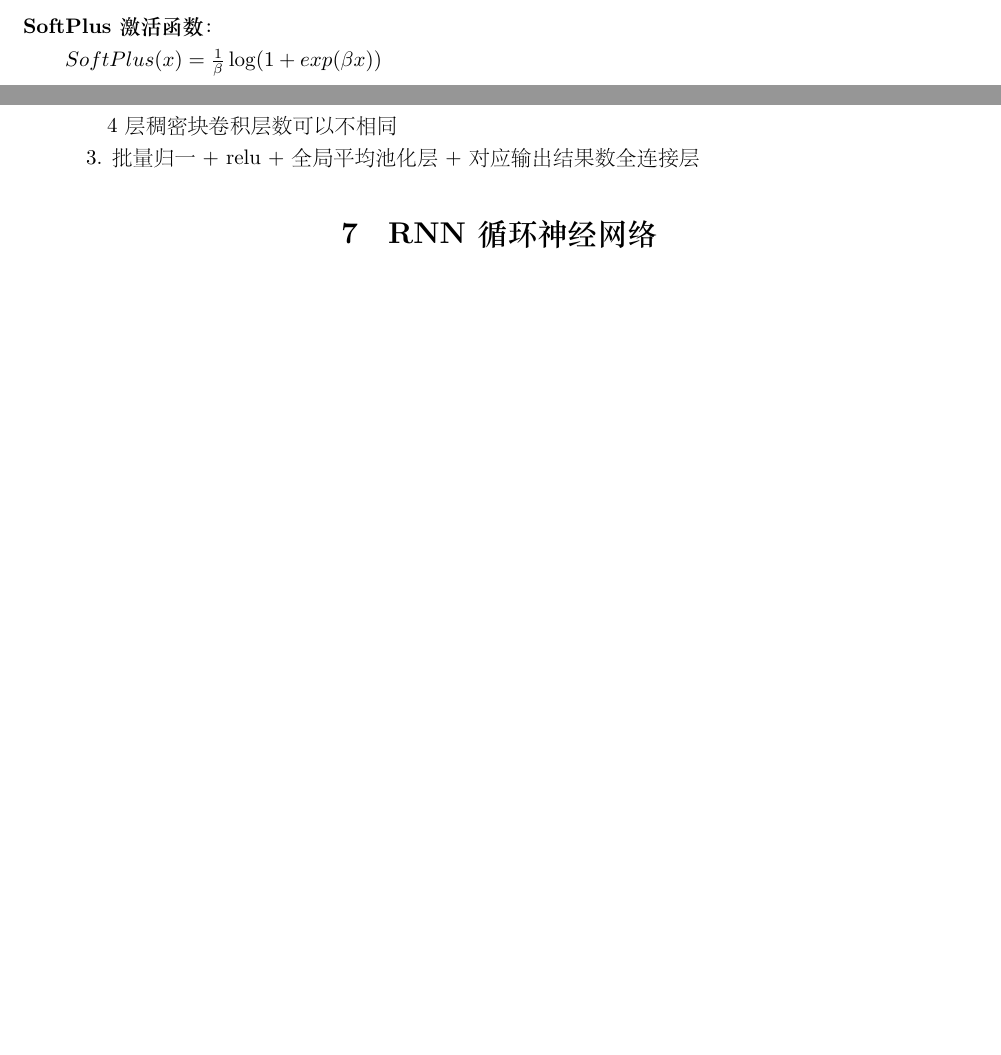
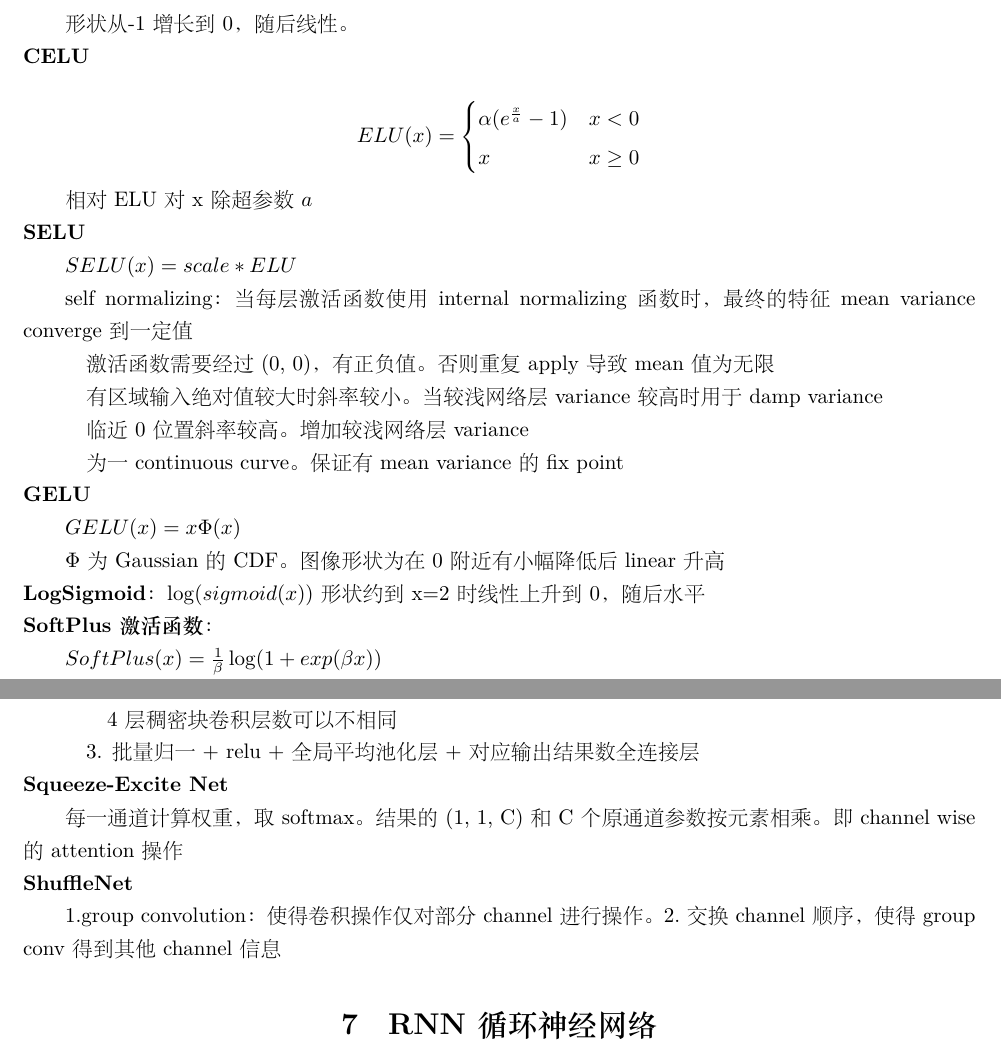
Before and after one commit to xu-shitong/deep-learning, a LaTeX document (deep-learning_note/deep-learning笔记.tex): two parts of pages 1 and 13 of 47 before the commit and two parts of pages 2 and 14 of 48 after it, joined at a grey line, cut at the place of the change, the shorter picture padded with empty space. The pictures show the PDF file deep-learning_note/deep-learning笔记.pdf that the author committed with the source.

Commit message:
update note on first half of dl course

```diff
--- a/deep-learning_note/deep-learning笔记.tex
+++ b/deep-learning_note/deep-learning笔记.tex
@@ -60,7 +63,38 @@
       \alpha (e^x - 1) & x < 0\\
       x & x \geq 0
     \end{cases}
-  \end{equation*}\\
+  \end{equation*}
+
+  形状从-1增长到0，随后线性。\\
+\textbf{CELU}
+
+  \begin{equation*}
+    ELU(x) = \begin{cases}
+      \alpha (e^{\frac{x}{a}} - 1) & x < 0\\
+      x & x \geq 0
+    \end{cases}
+  \end{equation*}
+
+  相对ELU对x除超参数$a$\\
+\textbf{SELU}
+
+  $SELU(x) = scale * ELU$
+
+  self normalizing：当每层激活函数使用internal normalizing函数时，最终的特征mean variance converge到一定值
+
+  \quad 激活函数需要经过(0, 0)，有正负值。否则重复apply导致mean值为无限
+
+  \quad 有区域输入绝对值较大时斜率较小。当较浅网络层variance较高时用于damp variance
+
+  \quad 临近0位置斜率较高。增加较浅网络层variance
+
+  \quad 为一continuous curve。保证有mean variance的fix point\\
+\textbf{GELU}
+
+  $GELU(x) = x \Phi(x)$
+
+  $\Phi$为Gaussian的CDF。图像形状为在0附近有小幅降低后linear升高\\
+\textbf{LogSigmoid}：$\log(sigmoid(x))$形状约到x=2时线性上升到0，随后水平\\
 \textbf{SoftPlus激活函数}：
 
   $SoftPlus(x) = \frac{1}{\beta} \log(1 + exp(\beta x))$
@@ -622,7 +659,7 @@
   \quad 将(批量大小, 通道数, height, width) 看做 (批量大小，通道数 * height * width)处理\\
 \textbf{AlexNet深度卷积神经网络}：
 
-  除输出层和丢弃层，全部使用relu做激活函数
+  除输出层和丢弃层，全部使用relu做激活函数，针对(224, 224, 3)形状图片
 
   \textbf{卷积部分}
 
@@ -775,6 +832,4 @@
 \section{CNN优化方法}
 \noindent \textbf{批量归一化 batch normalization}
 
-  每一通道有拉伸$\gamma$, 偏移$\beta$参数参与反向传播。初始化所有$\gamma = \vec{1}, \beta = \vec{0}$
-
-  使用时无需和dropout合用，**两者目标相同**。batch size 64-256间，保证计算的mean variance有普遍性
+  \textbf{每一通道}有拉伸$\gamma$, 偏移$\beta$参数参与反向传播。初始化所有$\gamma = \vec{1}, \beta = \vec{0}$
@@ -844,7 +911,9 @@
 
   \quad \quad 第二三四组\ 各2个残差块\ 输出通道数为前一层通道数$*2$
 
-  \quad 3. 全局平均池化层 + 对应输出结果数全连接层\\
+  \quad 3. 全局平均池化层 + 对应输出结果数全连接层
+
+  ResNext：将resnet卷积层通道平分为并行通道，减少计算量。\\
 \textbf{DenseNet稠密连接网络}
 
   类似ResNet残差网络，+x步变为concat x连在输出结果后，即x直接传向下一层
@@ -873,7 +942,13 @@
 
   \quad \quad 4层稠密块卷积层数可以不相同
 
-  \quad 3. 批量归一 + relu + 全局平均池化层 + 对应输出结果数全连接层
+  \quad 3. 批量归一 + relu + 全局平均池化层 + 对应输出结果数全连接层\\
+\textbf{Squeeze-Excite Net}
+
+  每一通道计算权重，取softmax。结果的(1, 1, C)和C个原通道参数按元素相乘。即channel wise的attention操作\\
+\textbf{ShuffleNet}
+
+  1.group convolution：使得卷积操作仅对部分channel进行操作。2.交换channel顺序，使得group conv得到其他channel信息
 
 % --------------------------------------------------------------------------
 % |                             循环神经网络                                 |
```
Also changed, not shown: deep-learning_note/deep-learning笔记.pdf, deep-learning_note/deep-learning笔记.tex (70 more changed lines).
